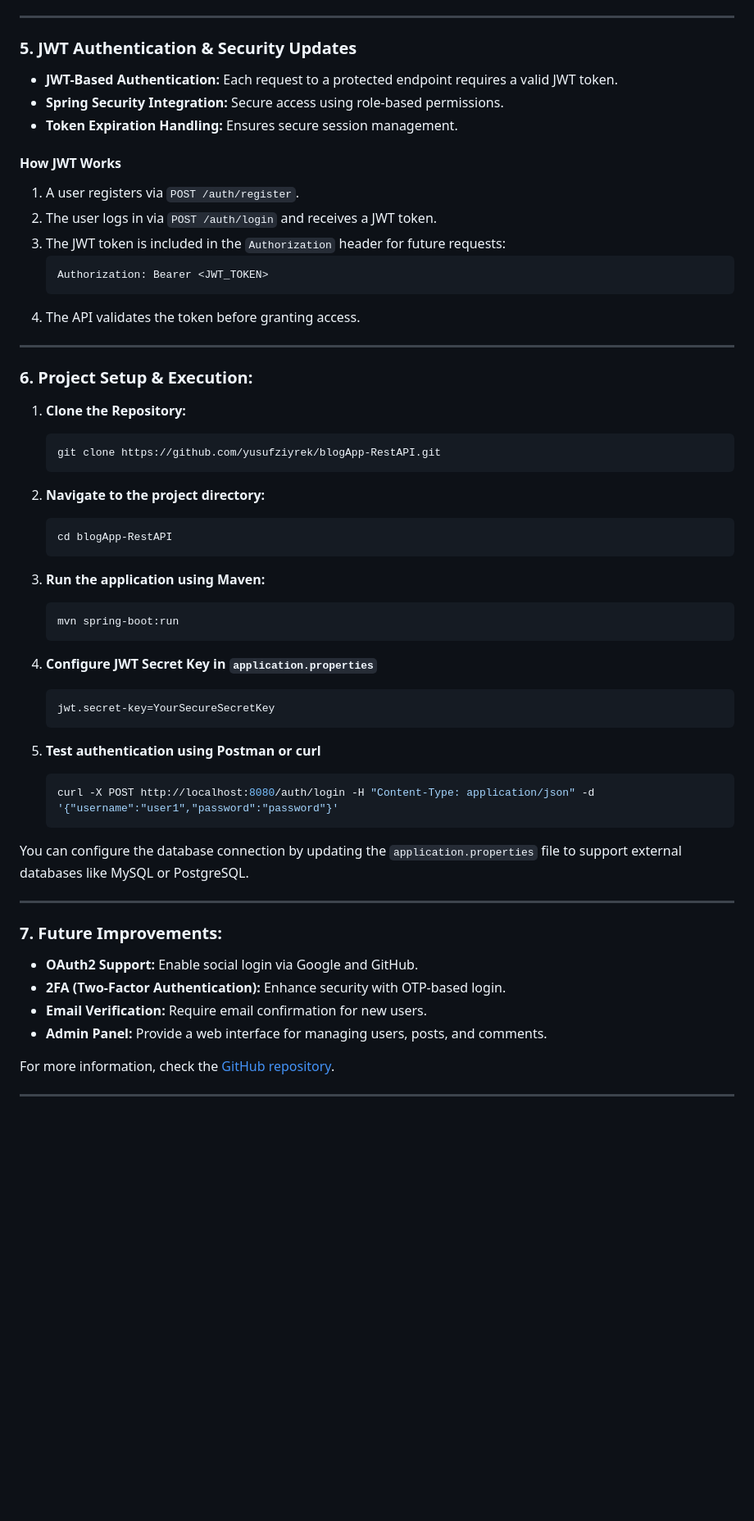
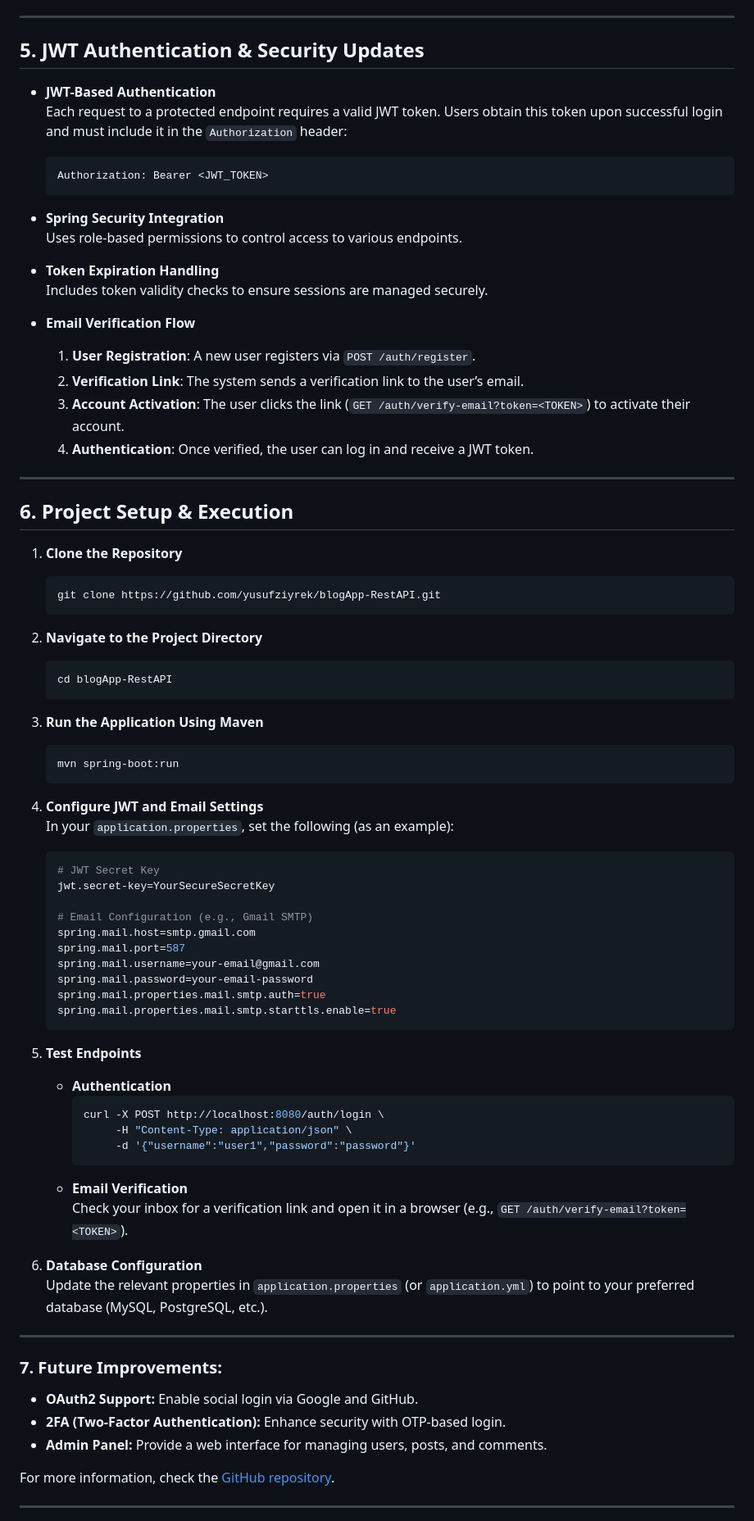
Before and after one commit to yusufziyrek/blogApp-RestAPI, a Markdown page: README.md, the part around one of its changes. Shown at 82% size. Drawn GitHub-style; blank space fills up the shorter version.

````diff
--- a/README.md
+++ b/README.md
@@ -64,57 +67,80 @@ BlogApp-RestAPI is a RESTful API enabling users to interact with blog posts, com
 
 ---
 
-### **5. JWT Authentication & Security Updates**
-- **JWT-Based Authentication:** Each request to a protected endpoint requires a valid JWT token.
-- **Spring Security Integration:** Secure access using role-based permissions.
-- **Token Expiration Handling:** Ensures secure session management.
+## **5. JWT Authentication & Security Updates**
 
-#### **How JWT Works**
-1. A user registers via `POST /auth/register`.
-2. The user logs in via `POST /auth/login` and receives a JWT token.
-3. The JWT token is included in the `Authorization` header for future requests:
-   ```
-   Authorization: Bearer <JWT_TOKEN>
-   ```
-4. The API validates the token before granting access.
+- **JWT-Based Authentication**
+  Each request to a protected endpoint requires a valid JWT token. Users obtain this token upon successful login and must include it in the `Authorization` header:
+
+  ```http
+  Authorization: Bearer <JWT_TOKEN>
+  ```
+
+- **Spring Security Integration**
+  Uses role-based permissions to control access to various endpoints.
+
+- **Token Expiration Handling**
+  Includes token validity checks to ensure sessions are managed securely.
+
+- **Email Verification Flow**
+  1. **User Registration**: A new user registers via `POST /auth/register`.
+  2. **Verification Link**: The system sends a verification link to the user’s email.
+  3. **Account Activation**: The user clicks the link (`GET /auth/verify-email?token=<TOKEN>`) to activate their account.
+  4. **Authentication**: Once verified, the user can log in and receive a JWT token.
 
 ---
 
-### **6. Project Setup & Execution:**
+## **6. Project Setup & Execution**
 
-1. **Clone the Repository:**
+1. **Clone the Repository**
    ```bash
    git clone https://github.com/yusufziyrek/blogApp-RestAPI.git
    ```
 
-2. **Navigate to the project directory:**
+2. **Navigate to the Project Directory**
    ```bash
    cd blogApp-RestAPI
    ```
 
-3. **Run the application using Maven:**
+3. **Run the Application Using Maven**
    ```bash
    mvn spring-boot:run
    ```
 
-4. **Configure JWT Secret Key in `application.properties`**
-   ```
+4. **Configure JWT and Email Settings**
+   In your `application.properties`, set the following (as an example):
+
+   ```properties
+   # JWT Secret Key
    jwt.secret-key=YourSecureSecretKey
+
+   # Email Configuration (e.g., Gmail SMTP)
+   spring.mail.host=smtp.gmail.com
+   spring.mail.port=587
+   spring.mail.username=your-email@gmail.com
+   spring.mail.password=your-email-password
+   spring.mail.properties.mail.smtp.auth=true
+   spring.mail.properties.mail.smtp.starttls.enable=true
    ```
 
-5. **Test authentication using Postman or curl**
-   ```bash
-   curl -X POST http://localhost:8080/auth/login -H "Content-Type: application/json" -d '{"username":"user1","password":"password"}'
-   ```
+5. **Test Endpoints**
+   - **Authentication**
+     ```bash
+     curl -X POST http://localhost:8080/auth/login \
+          -H "Content-Type: application/json" \
+          -d '{"username":"user1","password":"password"}'
+     ```
+   - **Email Verification**
+     Check your inbox for a verification link and open it in a browser (e.g., `GET /auth/verify-email?token=<TOKEN>`).
 
-You can configure the database connection by updating the `application.properties` file to support external databases like MySQL or PostgreSQL.
+6. **Database Configuration**
+   Update the relevant properties in `application.properties` (or `application.yml`) to point to your preferred database (MySQL, PostgreSQL, etc.).
 
 ---
 
 ### **7. Future Improvements:**
 - **OAuth2 Support:** Enable social login via Google and GitHub.
 - **2FA (Two-Factor Authentication):** Enhance security with OTP-based login.
-- **Email Verification:** Require email confirmation for new users.
 - **Admin Panel:** Provide a web interface for managing users, posts, and comments.
 
 For more information, check the [GitHub repository](https://github.com/yusufziyrek/blogApp-RestAPI).
````
Also changed, not shown: other parts of README.md (+5 -2 lines).
